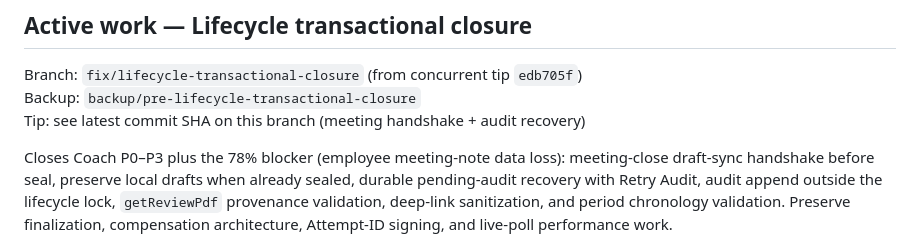
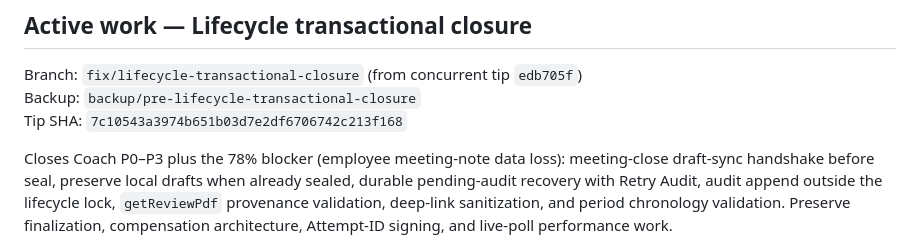
Before and after one commit to RVA-Ranks/Performance-Reviews, a Markdown page: HANDOFF.md, the part around the change. GitHub-like rendering.

Commit message:
docs(handoff): record lifecycle tip SHA 7c10543

```diff
--- a/HANDOFF.md
+++ b/HANDOFF.md
@@ -9,7 +9,7 @@ highest-priority source of truth.
 
 Branch: `fix/lifecycle-transactional-closure` (from concurrent tip `edb705f`)
 Backup: `backup/pre-lifecycle-transactional-closure`
-Tip: see latest commit SHA on this branch (meeting handshake + audit recovery)
+Tip SHA: `7c10543a3974b651b03d7e2df6706742c213f168`
 
 Closes Coach P0–P3 plus the 78% blocker (employee meeting-note data loss):
 meeting-close draft-sync handshake before seal, preserve local drafts when
```
